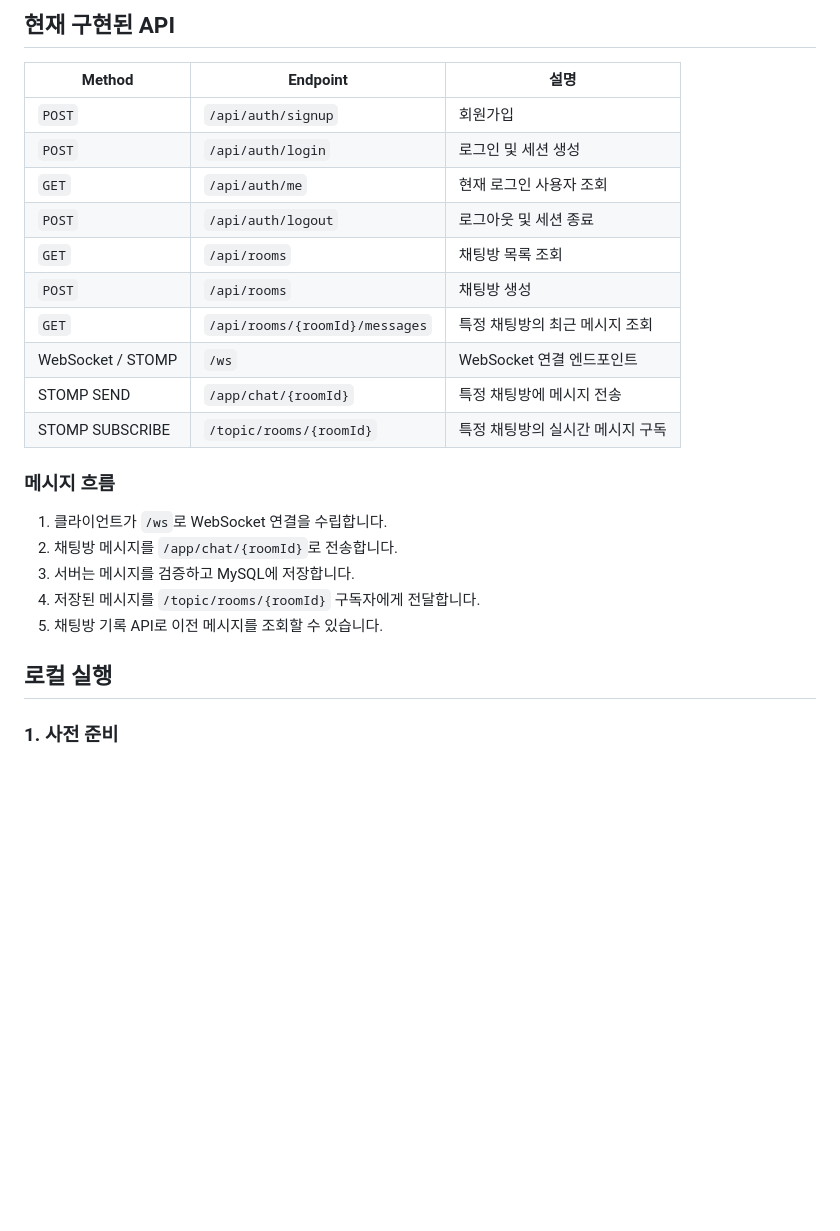
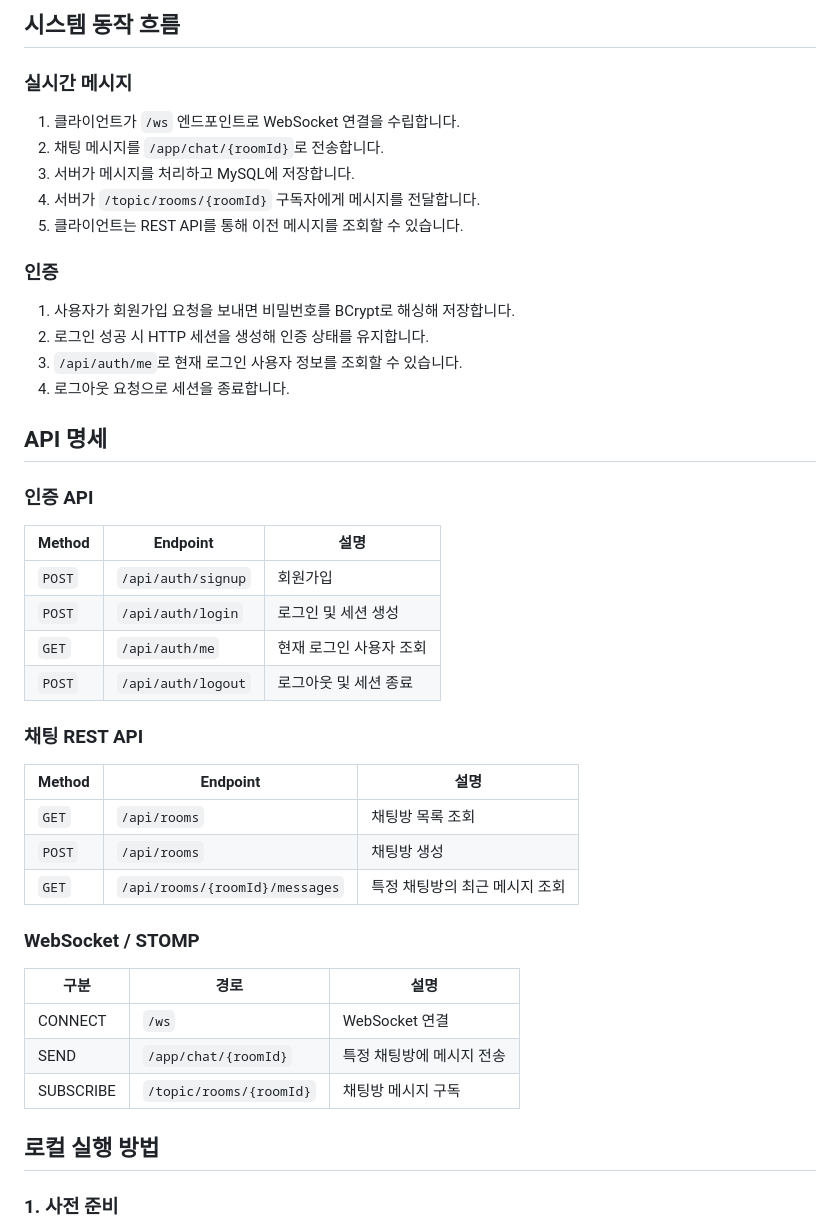
Before and after one commit to zuzusnasna/RealTimeChat, a Markdown page: README.md, the part around one of its changes. Rendered like a GitHub page; blank space fills up the shorter version.

```diff
--- a/README.md
+++ b/README.md
@@ -40,5 +59,24 @@ Spring Boot와 WebSocket을 기반으로 구현하는 실시간 채팅 서비스
 
-## 현재 구현된 API
+## 시스템 동작 흐름
+
+### 실시간 메시지
+
+1. 클라이언트가 `/ws` 엔드포인트로 WebSocket 연결을 수립합니다.
+2. 채팅 메시지를 `/app/chat/{roomId}`로 전송합니다.
+3. 서버가 메시지를 처리하고 MySQL에 저장합니다.
+4. 서버가 `/topic/rooms/{roomId}` 구독자에게 메시지를 전달합니다.
+5. 클라이언트는 REST API를 통해 이전 메시지를 조회할 수 있습니다.
+
+### 인증
+
+1. 사용자가 회원가입 요청을 보내면 비밀번호를 BCrypt로 해싱해 저장합니다.
+2. 로그인 성공 시 HTTP 세션을 생성해 인증 상태를 유지합니다.
+3. `/api/auth/me`로 현재 로그인 사용자 정보를 조회할 수 있습니다.
+4. 로그아웃 요청으로 세션을 종료합니다.
+
+## API 명세
+
+### 인증 API
 
 | Method | Endpoint | 설명 |
 |---|---|---|
@@ -46,22 +84,24 @@ Spring Boot와 WebSocket을 기반으로 구현하는 실시간 채팅 서비스
 | `POST` | `/api/auth/login` | 로그인 및 세션 생성 |
 | `GET` | `/api/auth/me` | 현재 로그인 사용자 조회 |
 | `POST` | `/api/auth/logout` | 로그아웃 및 세션 종료 |
+
+### 채팅 REST API
+
+| Method | Endpoint | 설명 |
+|---|---|---|
 | `GET` | `/api/rooms` | 채팅방 목록 조회 |
 | `POST` | `/api/rooms` | 채팅방 생성 |
 | `GET` | `/api/rooms/{roomId}/messages` | 특정 채팅방의 최근 메시지 조회 |
-| WebSocket / STOMP | `/ws` | WebSocket 연결 엔드포인트 |
-| STOMP SEND | `/app/chat/{roomId}` | 특정 채팅방에 메시지 전송 |
-| STOMP SUBSCRIBE | `/topic/rooms/{roomId}` | 특정 채팅방의 실시간 메시지 구독 |
 
-### 메시지 흐름
+### WebSocket / STOMP
 
-1. 클라이언트가 `/ws`로 WebSocket 연결을 수립합니다.
-2. 채팅방 메시지를 `/app/chat/{roomId}`로 전송합니다.
-3. 서버는 메시지를 검증하고 MySQL에 저장합니다.
-4. 저장된 메시지를 `/topic/rooms/{roomId}` 구독자에게 전달합니다.
-5. 채팅방 기록 API로 이전 메시지를 조회할 수 있습니다.
+| 구분 | 경로 | 설명 |
+|---|---|---|
+| CONNECT | `/ws` | WebSocket 연결 |
+| SEND | `/app/chat/{roomId}` | 특정 채팅방에 메시지 전송 |
+| SUBSCRIBE | `/topic/rooms/{roomId}` | 채팅방 메시지 구독 |
 
-## 로컬 실행
+## 로컬 실행 방법
 
 ### 1. 사전 준비
 
```
Also changed, not shown: other parts of README.md (+57 -37 lines).
